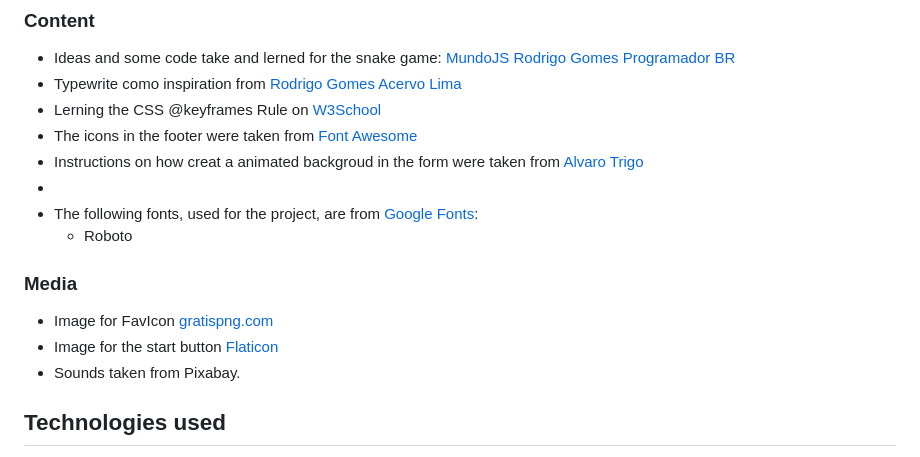
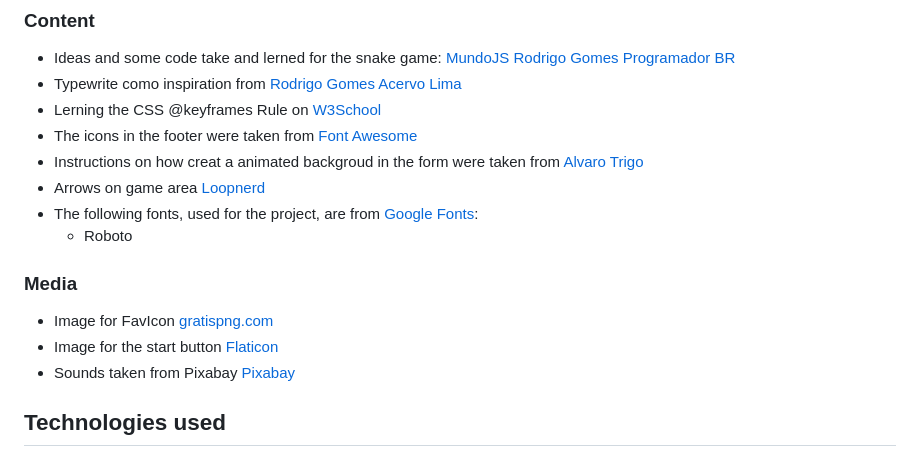
Before and after one commit to Goncalves95/snake_game, a Markdown page: README.md, the part around the change. Drawn GitHub-style.

Commit message:
Add a credits area to readme field

```diff
--- a/README.md
+++ b/README.md
@@ -259,7 +259,7 @@ The live link can be found here - [Live Website](https://goncalves95.github.io/s
 - Lerning the CSS @keyframes Rule on [W3School](https://www.w3schools.com/cssref/css3_pr_animation-keyframes.php)
 - The icons in the footer were taken from [Font Awesome](https://fontawesome.com/)
 - Instructions on how creat a animated backgroud in the form were taken from [Alvaro Trigo](https://alvarotrigo.com/blog/animated-backgrounds-css/)
--
+- Arrows on game area [Loopnerd](https://www.loopnerd.com.br/)
 - The following fonts, used for the project, are from [Google Fonts](https://fonts.google.com/):
   - Roboto
 
@@ -267,7 +267,7 @@ The live link can be found here - [Live Website](https://goncalves95.github.io/s
 
 - Image for FavIcon [gratispng.com](https://www.gratispng.com/png-bk4p3c/)
 - Image for the start button [Flaticon](https://www.flaticon.com/br/icone-gratis/botao-de-inicio_5261101)
-- Sounds taken from Pixabay.
+- Sounds taken from Pixabay [Pixabay](https://pixabay.com/)
 
 ## Technologies used
 
```
